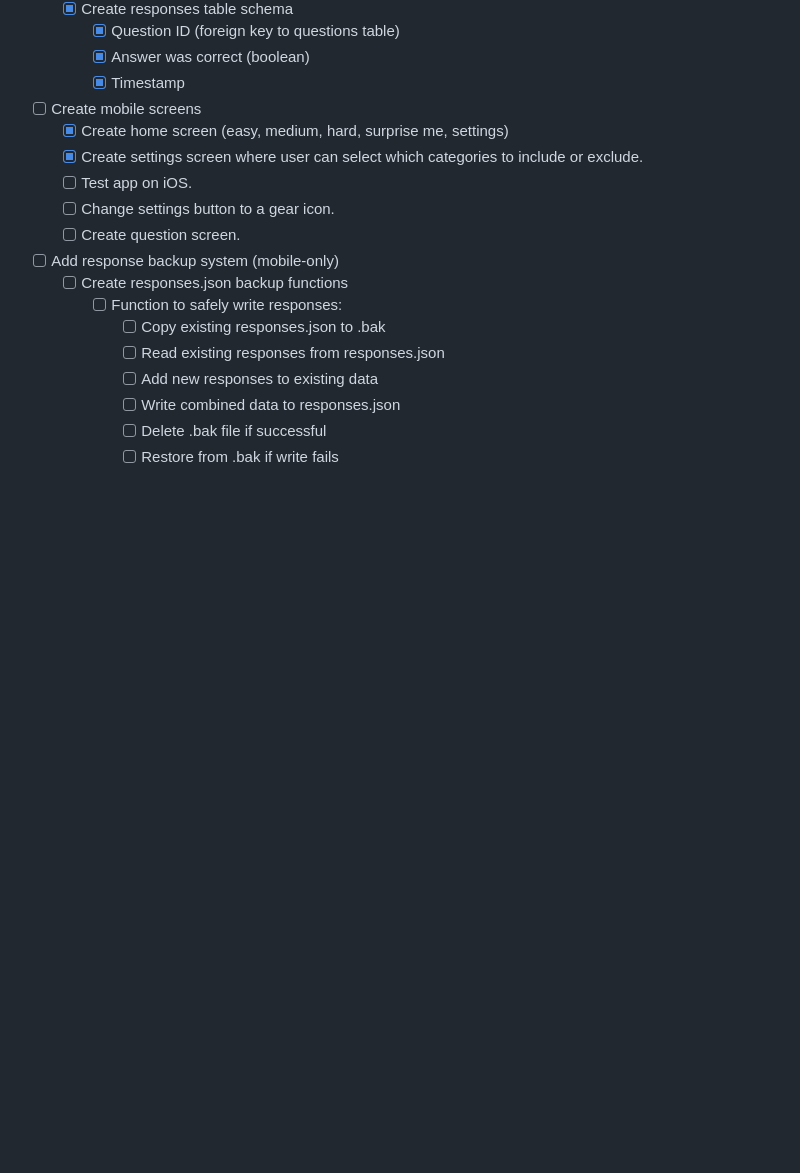
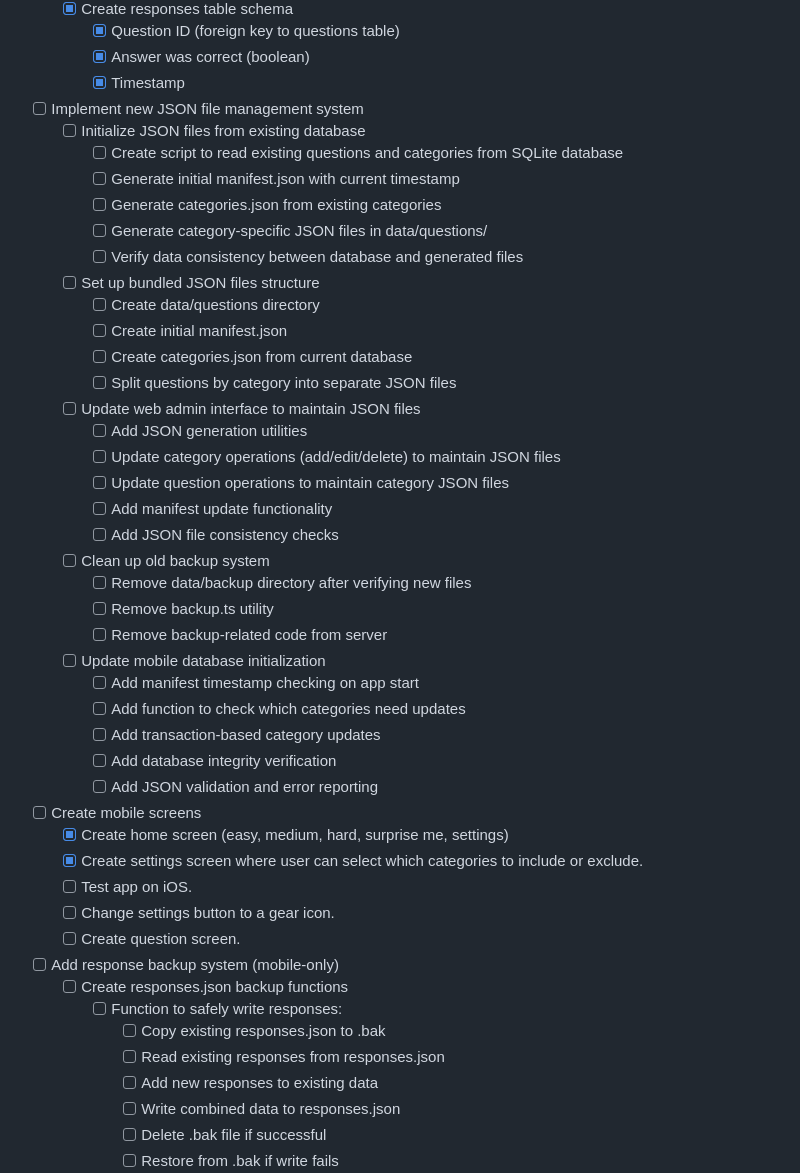
Before and after one commit to jarod-legault/SimplyTrivia, a Markdown page: todo.md, the part around the change. Drawn GitHub-style; blank space fills up the shorter version.

Commit message:
Update features and todos.

```diff
--- a/todo.md
+++ b/todo.md
@@ -43,6 +43,34 @@
       - [x] Question ID (foreign key to questions table)
       - [x] Answer was correct (boolean)
       - [x] Timestamp
+  - [ ] Implement new JSON file management system
+    - [ ] Initialize JSON files from existing database
+      - [ ] Create script to read existing questions and categories from SQLite database
+      - [ ] Generate initial manifest.json with current timestamp
+      - [ ] Generate categories.json from existing categories
+      - [ ] Generate category-specific JSON files in data/questions/
+      - [ ] Verify data consistency between database and generated files
+    - [ ] Set up bundled JSON files structure
+      - [ ] Create data/questions directory
+      - [ ] Create initial manifest.json
+      - [ ] Create categories.json from current database
+      - [ ] Split questions by category into separate JSON files
+    - [ ] Update web admin interface to maintain JSON files
+      - [ ] Add JSON generation utilities
+      - [ ] Update category operations (add/edit/delete) to maintain JSON files
+      - [ ] Update question operations to maintain category JSON files
+      - [ ] Add manifest update functionality
+      - [ ] Add JSON file consistency checks
+    - [ ] Clean up old backup system
+      - [ ] Remove data/backup directory after verifying new files
+      - [ ] Remove backup.ts utility
+      - [ ] Remove backup-related code from server
+    - [ ] Update mobile database initialization
+      - [ ] Add manifest timestamp checking on app start
+      - [ ] Add function to check which categories need updates
+      - [ ] Add transaction-based category updates
+      - [ ] Add database integrity verification
+      - [ ] Add JSON validation and error reporting
   - [ ] Create mobile screens
     - [x] Create home screen (easy, medium, hard, surprise me, settings)
     - [x] Create settings screen where user can select which categories to include or exclude.
```
Also changed, not shown: FeaturesAndSpecification.md (+92 -0 lines).
